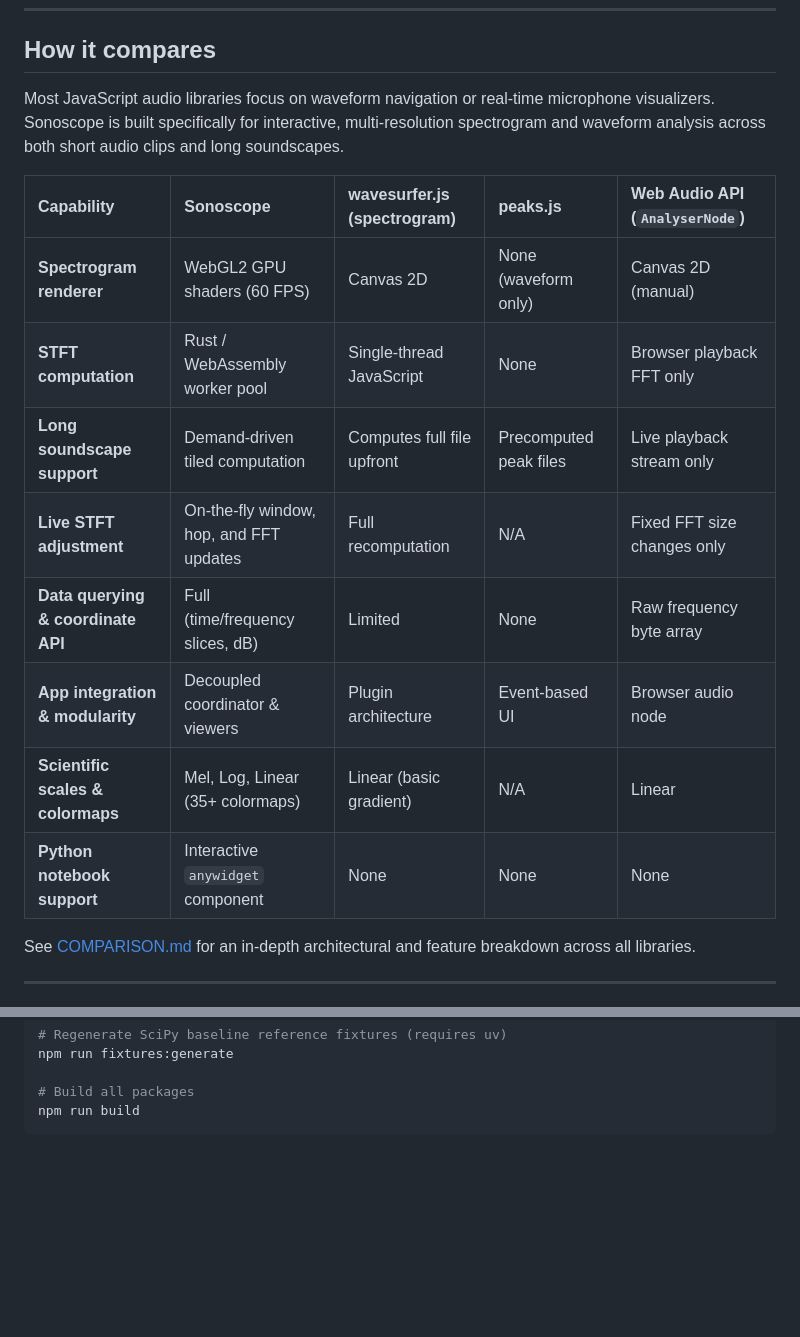
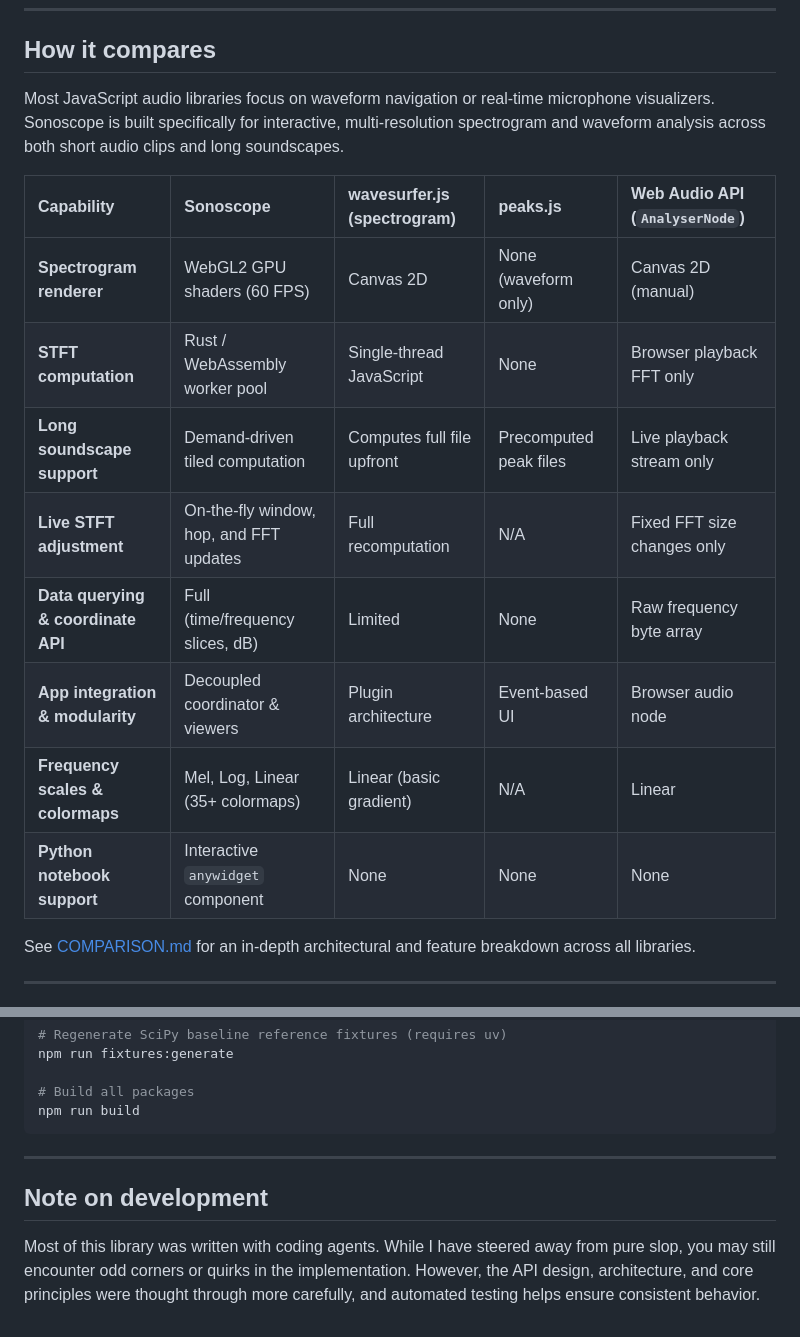
Before and after one commit to mbsantiago/sonoscope, a Markdown page: README.md, 2 parts joined by grey strips. GitHub-like rendering; blank space fills up the shorter version.

Commit message:
docs: add note on development to README

````diff
--- a/README.md
+++ b/README.md
@@ -146,18 +146,19 @@ widget
 
 ## How it compares
 
-Most JavaScript audio libraries focus on waveform navigation or real-time microphone visualizers. Sonoscope is built specifically for interactive, multi-resolution spectrogram and waveform analysis across both short audio clips and long soundscapes.
+Most JavaScript audio libraries focus on waveform navigation or real-time microphone visualizers.
+Sonoscope is built specifically for interactive, multi-resolution spectrogram and waveform analysis across both short audio clips and long soundscapes.
 
-| Capability | Sonoscope | wavesurfer.js (spectrogram) | peaks.js | Web Audio API (`AnalyserNode`) |
-| :--- | :--- | :--- | :--- | :--- |
-| **Spectrogram renderer** | WebGL2 GPU shaders (60 FPS) | Canvas 2D | None (waveform only) | Canvas 2D (manual) |
-| **STFT computation** | Rust / WebAssembly worker pool | Single-thread JavaScript | None | Browser playback FFT only |
-| **Long soundscape support** | Demand-driven tiled computation | Computes full file upfront | Precomputed peak files | Live playback stream only |
-| **Live STFT adjustment** | On-the-fly window, hop, and FFT updates | Full recomputation | N/A | Fixed FFT size changes only |
-| **Data querying & coordinate API** | Full (time/frequency slices, dB) | Limited | None | Raw frequency byte array |
-| **App integration & modularity** | Decoupled coordinator & viewers | Plugin architecture | Event-based UI | Browser audio node |
-| **Scientific scales & colormaps** | Mel, Log, Linear (35+ colormaps) | Linear (basic gradient) | N/A | Linear |
-| **Python notebook support** | Interactive `anywidget` component | None | None | None |
+| Capability                         | Sonoscope                               | wavesurfer.js (spectrogram) | peaks.js               | Web Audio API (`AnalyserNode`) |
+| :--------------------------------- | :-------------------------------------- | :-------------------------- | :--------------------- | :----------------------------- |
+| **Spectrogram renderer**           | WebGL2 GPU shaders (60 FPS)             | Canvas 2D                   | None (waveform only)   | Canvas 2D (manual)             |
+| **STFT computation**               | Rust / WebAssembly worker pool          | Single-thread JavaScript    | None                   | Browser playback FFT only      |
+| **Long soundscape support**        | Demand-driven tiled computation         | Computes full file upfront  | Precomputed peak files | Live playback stream only      |
+| **Live STFT adjustment**           | On-the-fly window, hop, and FFT updates | Full recomputation          | N/A                    | Fixed FFT size changes only    |
+| **Data querying & coordinate API** | Full (time/frequency slices, dB)        | Limited                     | None                   | Raw frequency byte array       |
+| **App integration & modularity**   | Decoupled coordinator & viewers         | Plugin architecture         | Event-based UI         | Browser audio node             |
+| **Frequency scales & colormaps**   | Mel, Log, Linear (35+ colormaps)        | Linear (basic gradient)     | N/A                    | Linear                         |
+| **Python notebook support**        | Interactive `anywidget` component       | None                        | None                   | None                           |
 
 See [COMPARISON.md](file:///home/santiago/Tmp/spectrogram-js/COMPARISON.md) for an in-depth architectural and feature breakdown across all libraries.
 
@@ -182,3 +183,11 @@ npm run fixtures:generate
 # Build all packages
 npm run build
 ```
+
+---
+
+## Note on development
+
+Most of this library was written with coding agents.
+While I have steered away from pure slop, you may still encounter odd corners or quirks in the implementation.
+However, the API design, architecture, and core principles were thought through more carefully, and automated testing helps ensure consistent behavior.
````
